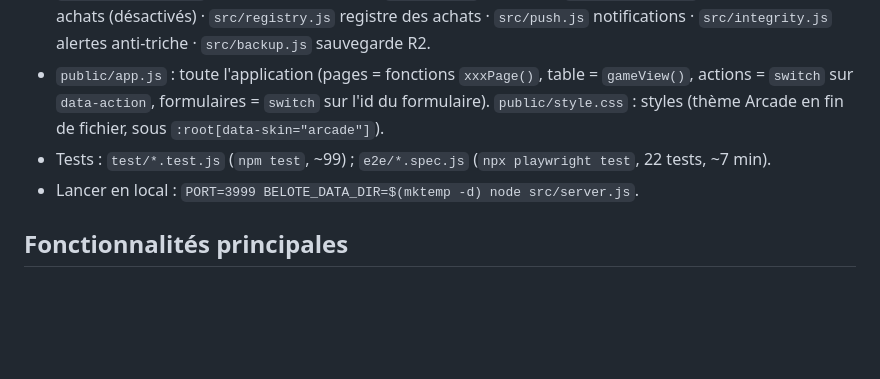
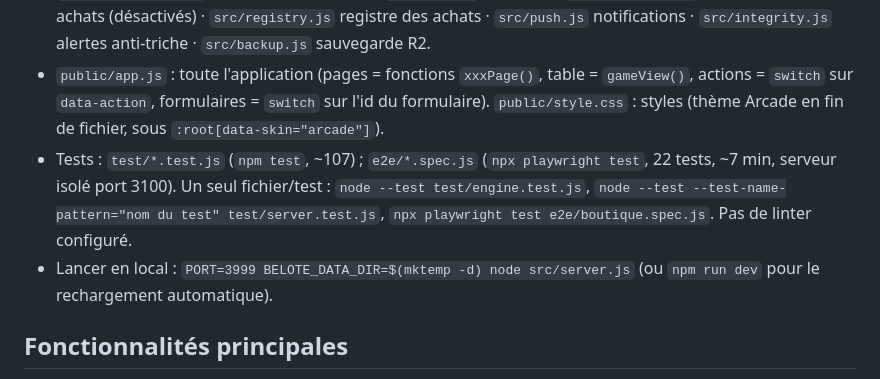
Before and after one commit to manishraanana-beep/belote, a Markdown page: CLAUDE.md, the part around the change. Drawn GitHub-style; blank space fills up the shorter version.

Commit message:
CLAUDE.md : commandes pour lancer un seul test (#185)
Claude-Session: https://claude.ai/code/session_019PdCw1omZPbGau99Mhb9Vt

Co-authored-by: Claude <noreply@anthropic.com>

```diff
--- a/CLAUDE.md
+++ b/CLAUDE.md
@@ -25,8 +25,8 @@ Documentation détaillée (à lire seulement si besoin) : `docs/DOCUMENTATION-CO
 - `src/engine.js` : moteur (donne, enchères, contre, jeu, score) et **robots** (`botBid`, `botPlay`, `botAction`).
 - `src/economy.js` jetons · `src/accounts.js` comptes/sessions · `src/tournaments.js` tournois · `src/progression.js` niveaux/badges/défis · `src/shop.js` boutique · `src/purchases.js` vérification des achats (désactivés) · `src/registry.js` registre des achats · `src/push.js` notifications · `src/integrity.js` alertes anti-triche · `src/backup.js` sauvegarde R2.
 - `public/app.js` : toute l'application (pages = fonctions `xxxPage()`, table = `gameView()`, actions = `switch` sur `data-action`, formulaires = `switch` sur l'id du formulaire). `public/style.css` : styles (thème Arcade en fin de fichier, sous `:root[data-skin="arcade"]`).
-- Tests : `test/*.test.js` (`npm test`, ~99) ; `e2e/*.spec.js` (`npx playwright test`, 22 tests, ~7 min).
-- Lancer en local : `PORT=3999 BELOTE_DATA_DIR=$(mktemp -d) node src/server.js`.
+- Tests : `test/*.test.js` (`npm test`, ~107) ; `e2e/*.spec.js` (`npx playwright test`, 22 tests, ~7 min, serveur isolé port 3100). Un seul fichier/test : `node --test test/engine.test.js`, `node --test --test-name-pattern="nom du test" test/server.test.js`, `npx playwright test e2e/boutique.spec.js`. Pas de linter configuré.
+- Lancer en local : `PORT=3999 BELOTE_DATA_DIR=$(mktemp -d) node src/server.js` (ou `npm run dev` pour le rechargement automatique).
 
 ## Fonctionnalités principales
 
```
